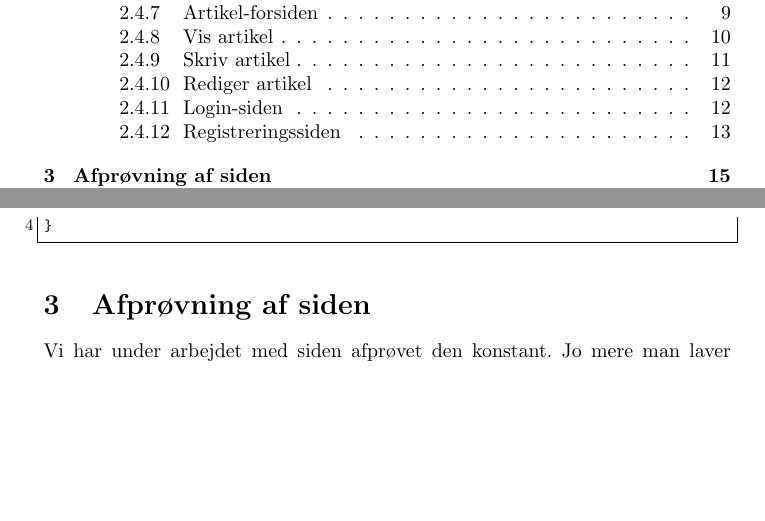
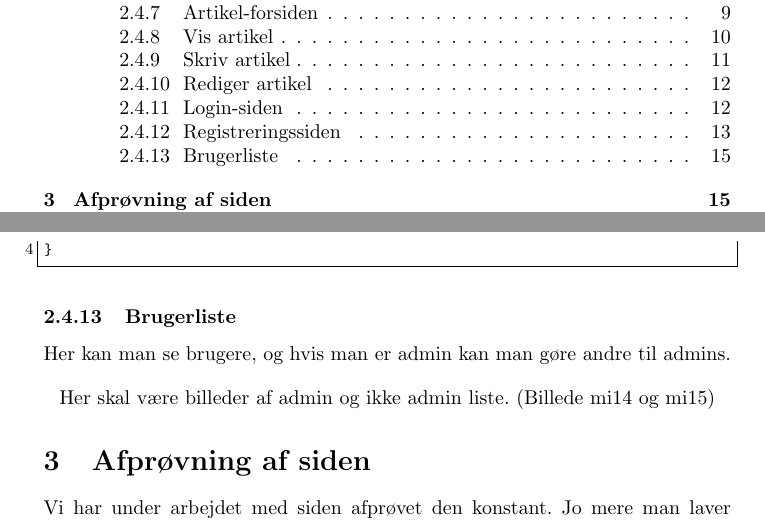
Before and after one commit to Tayacan/MI-Site, a LaTeX paper (rapport/miforum.tex): two parts of pages 3 and 15 of 15, joined at a grey line, cut so that both start at the same text, the shorter picture padded with empty space. The pictures show the PDF file rapport/miforum.pdf that the author committed with the source.

Commit message:
Begyndt på brugerlisten i rapporten

```diff
--- a/rapport/miforum.tex
+++ b/rapport/miforum.tex
@@ -223,6 +223,15 @@ Hvis input nu \emph{ikke} er gyldigt, sender scriptet os tilbage til registrerin
 
 \lstinputlisting{MIForumCode/ex07.php}
 
+\subsubsection{Brugerliste}
+Her kan man se brugere, og hvis man er admin kan man gøre andre til admins.
+
+\begin{center}
+\emph{Her skal være billeder af admin og ikke admin liste. (Billede mi14 og mi15)}
+\end{center}
+
+
+
 \section{Afprøvning af siden}
 Vi har under arbejdet med siden afprøvet den konstant. Jo mere man laver mellem hver afprøvning, jo sværere er fejlene at finde, så hvis vi kan lave en lille ting og sikre os at det virker, og så bruge den lille ting til at bygge noget større, er det bedst. For eksempel starter man måske med at sikre at man får fat i de rigtige værdier fra sin database ved bare at printe dem ud, inden man begynder at vise dem pænt - på den måde ved man at det er visningen der er gået galt hvis der pludselig ikke dukker noget op på skærmen.
 
```
Also changed, not shown: rapport/miforum.pdf, 3 other files.
